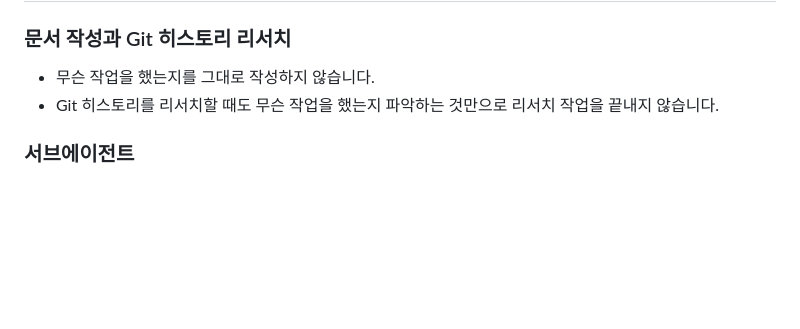
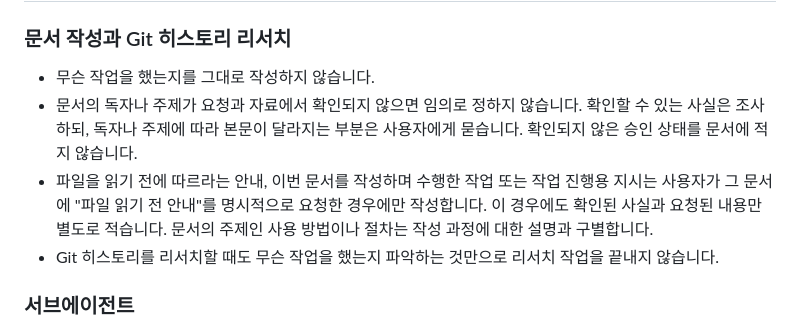
Before and after one commit to nwleedev/nwleedev, a Markdown page: AGENTS.md, the part around the change. Rendered like a GitHub page; blank space fills up the shorter version.

Commit message:
docs(guidance): limit document prefaces to explicit requests
Unverified readers, topics, and approval states can turn task context into document claims. Keep those details out of the text until they are established, and write pre-reading guidance only when requested.

확인되지 않은 독자, 주제와 승인 상태가 작업 정보를 문서의 사실로 만들 수 있어, 근거가 확인될 때까지 본문에서 제외하고 명시적으로 요청된 경우에만 파일 읽기 전 안내를 작성하도록 정함.

```diff
--- a/AGENTS.md
+++ b/AGENTS.md
@@ -17,6 +17,8 @@
 ### 문서 작성과 Git 히스토리 리서치
 
 - 무슨 작업을 했는지를 그대로 작성하지 않습니다.
+- 문서의 독자나 주제가 요청과 자료에서 확인되지 않으면 임의로 정하지 않습니다. 확인할 수 있는 사실은 조사하되, 독자나 주제에 따라 본문이 달라지는 부분은 사용자에게 묻습니다. 확인되지 않은 승인 상태를 문서에 적지 않습니다.
+- 파일을 읽기 전에 따르라는 안내, 이번 문서를 작성하며 수행한 작업 또는 작업 진행용 지시는 사용자가 그 문서에 "파일 읽기 전 안내"를 명시적으로 요청한 경우에만 작성합니다. 이 경우에도 확인된 사실과 요청된 내용만 별도로 적습니다. 문서의 주제인 사용 방법이나 절차는 작성 과정에 대한 설명과 구별합니다.
 - Git 히스토리를 리서치할 때도 무슨 작업을 했는지 파악하는 것만으로 리서치 작업을 끝내지 않습니다.
 
 ### 서브에이전트
```
Also changed, not shown: 1 other file.
